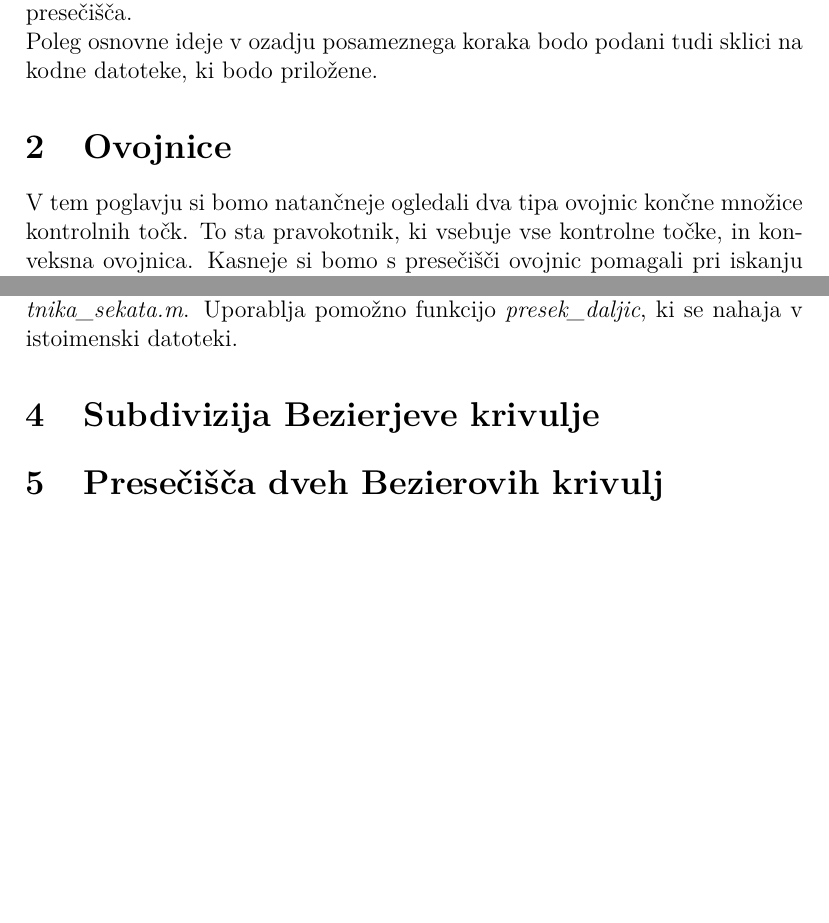
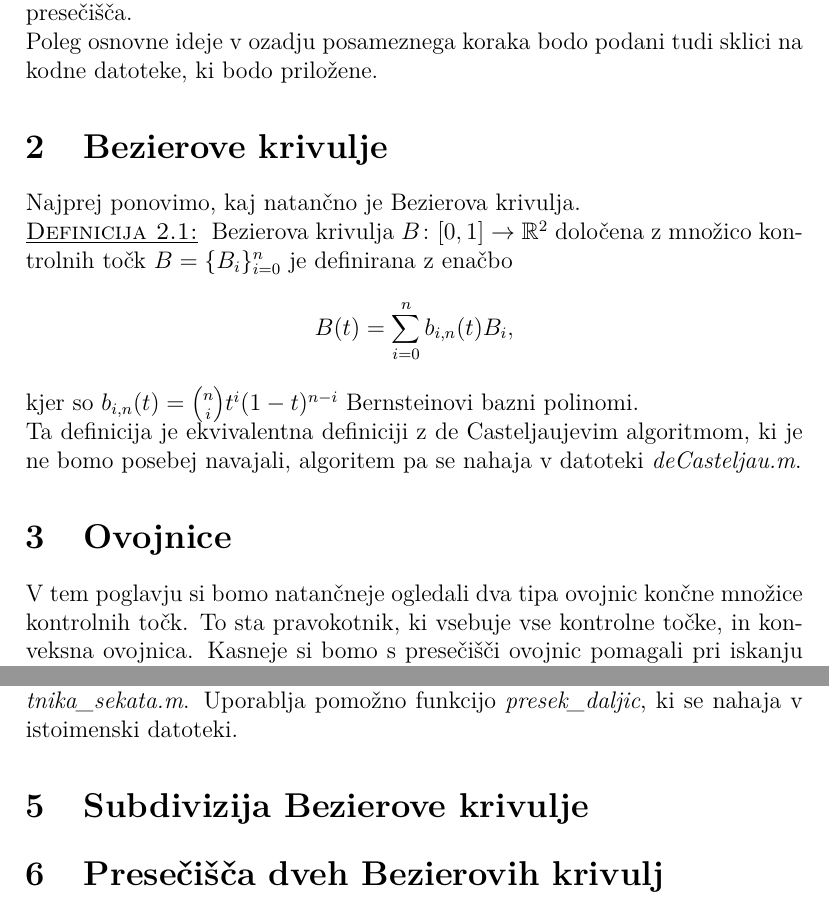
Before and after one commit to bbencina/MM_projekt, a LaTeX document (porocilo/porocilo.tex): two parts of pages 3 and 6 of 6, joined at a grey line, cut so that both start at the same text, the shorter picture padded with empty space. Compiled offline with pdfLaTeX.

Commit message:
Dodano poglavje, popravek številčenja

```diff
--- a/porocilo/porocilo.tex
+++ b/porocilo/porocilo.tex
@@ -65,6 +65,17 @@ V tem delu bomo obravnavali subdivizijski algoritem za izračun presečišč dve
 
 Poleg osnovne ideje v ozadju posameznega koraka bodo podani tudi sklici na kodne datoteke, ki bodo priložene.
 
+\section{Bezierove krivulje}
+
+Najprej ponovimo, kaj natančno je Bezierova krivulja.
+
+\begin{matematika}{Definicija 2.1}
+Bezierova krivulja $B\colon [0, 1] \to \mathbb{R}^2$ določena z množico kontrolnih točk $B = \lbrace B_i \rbrace_{i = 0}^n$ je definirana z enačbo
+\[ B(t) = \sum_{i = 0}^n b_{i,n}(t)B_i, \]
+kjer so $b_{i,n}(t) = \binom{n}{i}t^{i}(1-t)^{n-i}$ Bernsteinovi bazni polinomi.
+\end{matematika}
+
+Ta definicija je ekvivalentna definiciji z de Casteljaujevim algoritmom, ki je ne bomo posebej navajali, algoritem pa se nahaja v datoteki \emph{deCasteljau.m}.
 \section{Ovojnice}
 
 V tem poglavju si bomo natančneje ogledali dva tipa ovojnic končne množice kontrolnih točk. To sta pravokotnik, ki vsebuje vse kontrolne točke, in konveksna ovojnica. Kasneje si bomo s presečišči ovojnic pomagali pri iskanju presečišč krivulj. Potrebujemo naslednji izrek.
@@ -138,7 +149,7 @@ To idejo lahko sedaj implementiramo v preprost algoritem, ki vrne $1$, če se po
 
 Najprej z vgrajeno funkcijo preverimo, če se katero izmed oglišč enega mnogokotnika nahaja v drugem, nato pa v skrajnem primeru preverimo še, če se sekata kateri njuni stranici. Algoritem se nahaja v datoteki \emph{mnogokotnika\_sekata.m}. Uporablja pomožno funkcijo \emph{presek\_daljic}, ki se nahaja v istoimenski datoteki.
 
-\section{Subdivizija Bezierjeve krivulje}
+\section{Subdivizija Bezierove krivulje}
 
 
 
```
Also changed, not shown: porocilo/porocilo.pdf, porocilo/porocilo.tex (6 more changed lines).
